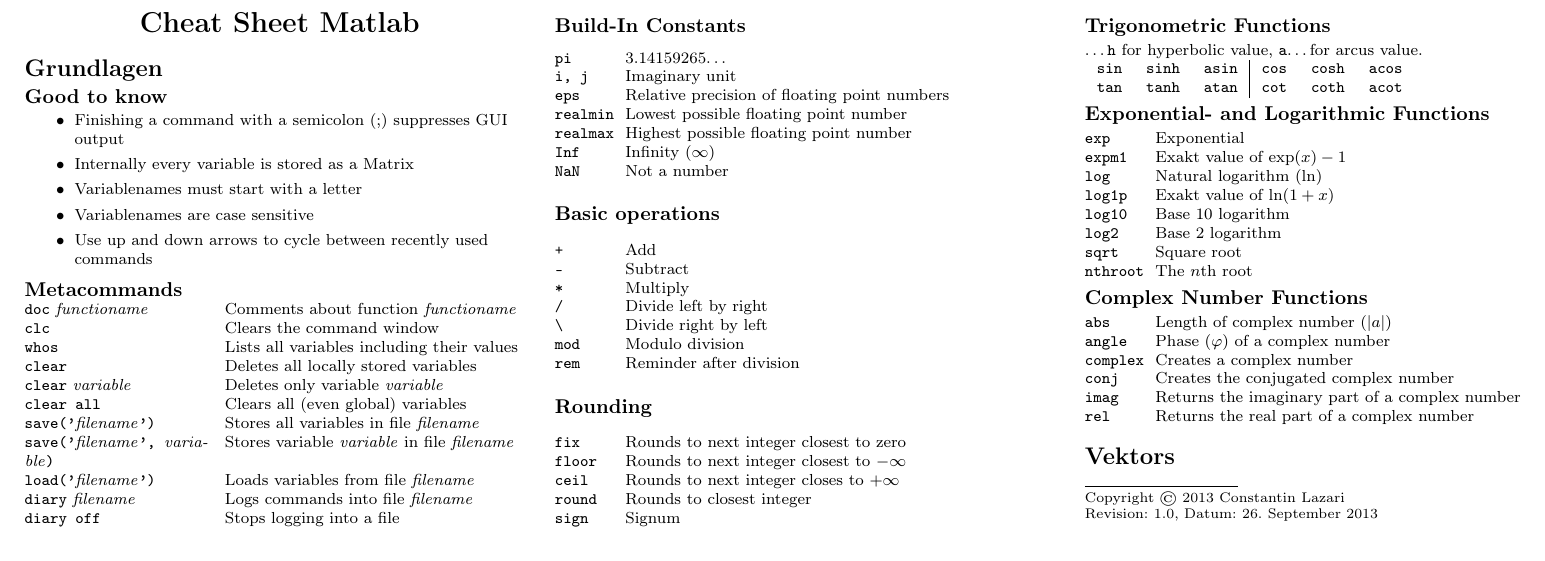
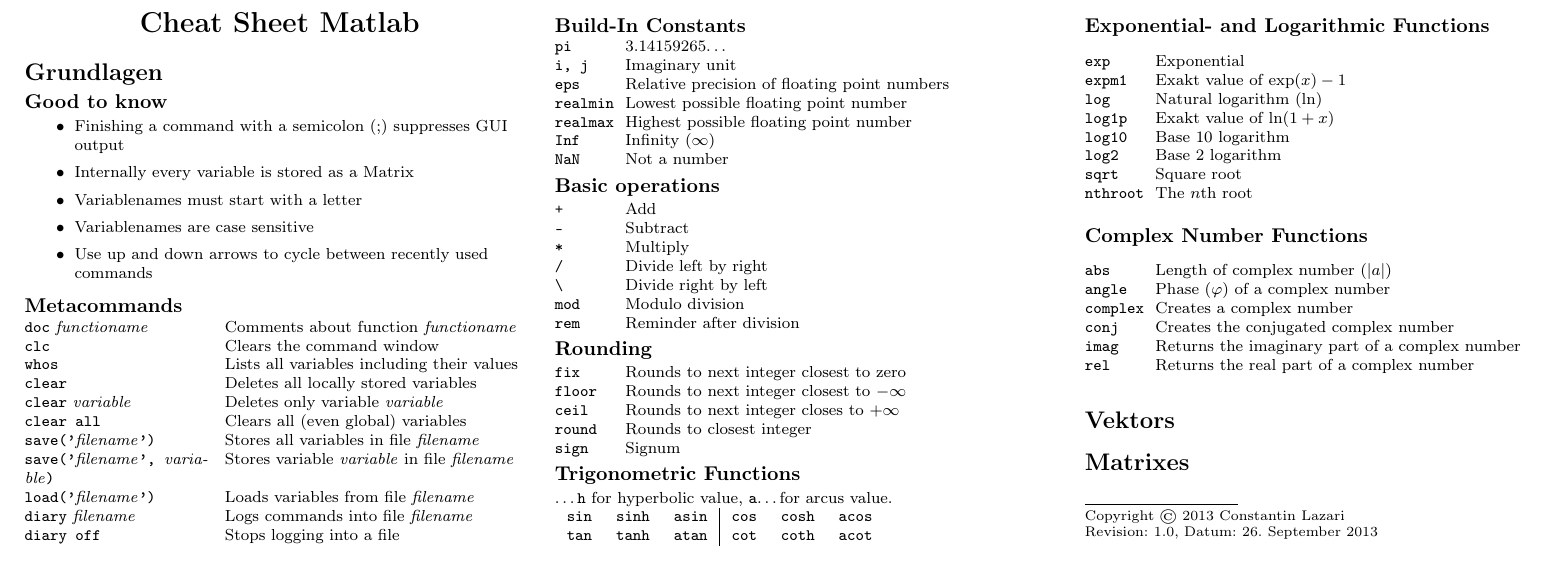
Before and after one commit to lazarcon/CheatSheets, a LaTeX document (Math/CS_Matlab/CheatSheet_Matlab.tex): part of the page, cut so that both start at the same text. Compiled offline with pdfLaTeX.

Commit message:
Added matrix import

```diff
--- a/Math/CS_Matlab/CheatSheet_Matlab.tex
+++ b/Math/CS_Matlab/CheatSheet_Matlab.tex
@@ -116,6 +116,8 @@
 
 	\input{Vektors}
 
+	\input{Matrixes}
+
 	\rule{0.3\linewidth}{0.25pt}\\
 	\scriptsize
 	Copyright \copyright\ 2013 Constantin Lazari\\
```
